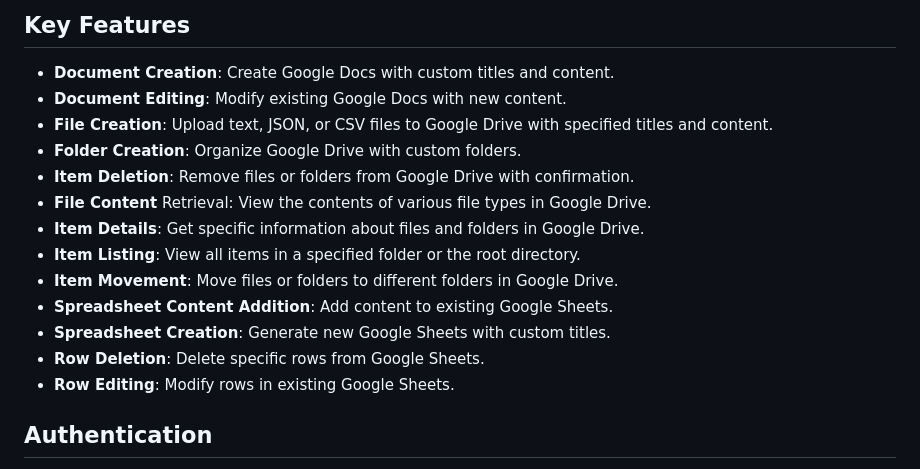
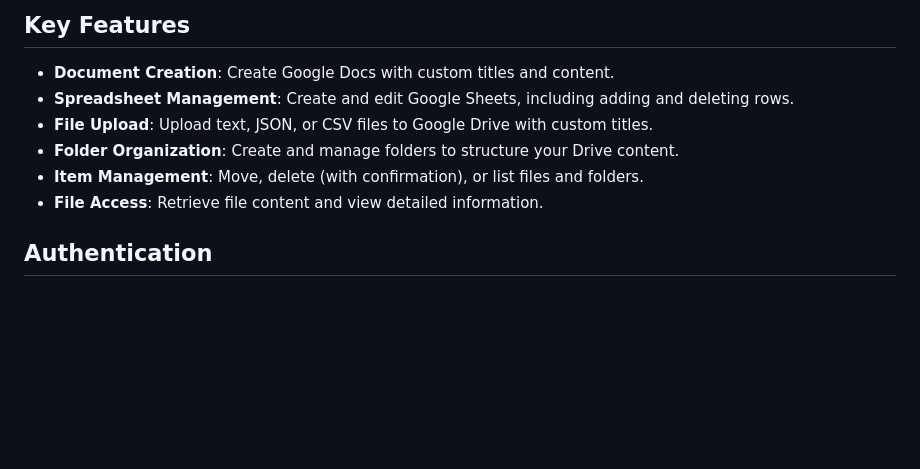
Before and after one commit to ground-creative/easy-mcp-gdrive-tools-python, a Markdown page: README.md, the part around the change. Drawn GitHub-style; blank space fills up the shorter version.

```diff
--- a/README.md
+++ b/README.md
@@ -6,18 +6,11 @@ https://github.com/ground-creative/easy-mcp-python
 ## Key Features
 
 - **Document Creation**: Create Google Docs with custom titles and content.
-- **Document Editing**: Modify existing Google Docs with new content.
-- **File Creation**: Upload text, JSON, or CSV files to Google Drive with specified titles and content.
-- **Folder Creation**: Organize Google Drive with custom folders.
-- **Item Deletion**: Remove files or folders from Google Drive with confirmation.
-- **File Content** Retrieval: View the contents of various file types in Google Drive.
-- **Item Details**: Get specific information about files and folders in Google Drive.
-- **Item Listing**: View all items in a specified folder or the root directory.
-- **Item Movement**: Move files or folders to different folders in Google Drive.
-- **Spreadsheet Content Addition**: Add content to existing Google Sheets.
-- **Spreadsheet Creation**: Generate new Google Sheets with custom titles.
-- **Row Deletion**: Delete specific rows from Google Sheets.
-- **Row Editing**: Modify rows in existing Google Sheets.
+- **Spreadsheet Management**: Create and edit Google Sheets, including adding and deleting rows.
+- **File Upload**: Upload text, JSON, or CSV files to Google Drive with custom titles.
+- **Folder Organization**: Create and manage folders to structure your Drive content.
+- **Item Management**: Move, delete (with confirmation), or list files and folders.
+- **File Access**: Retrieve file content and view detailed information.
 
 ## Authentication
 
```
